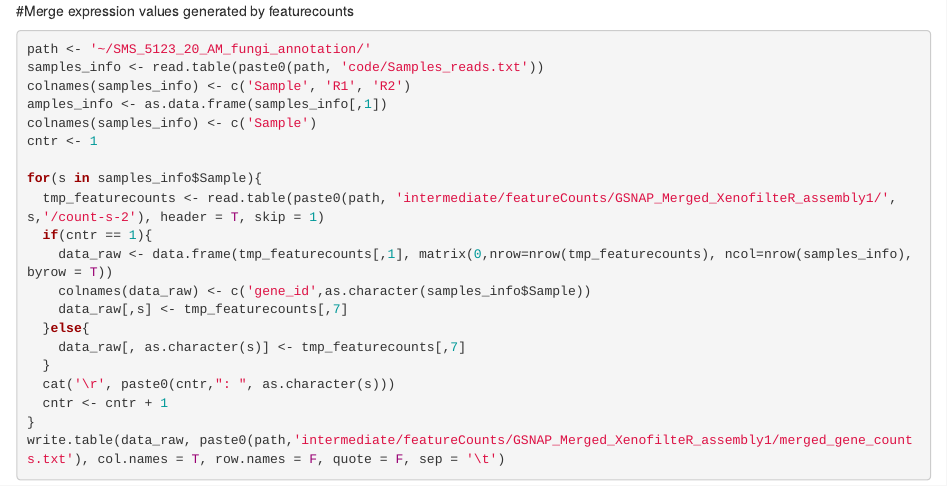
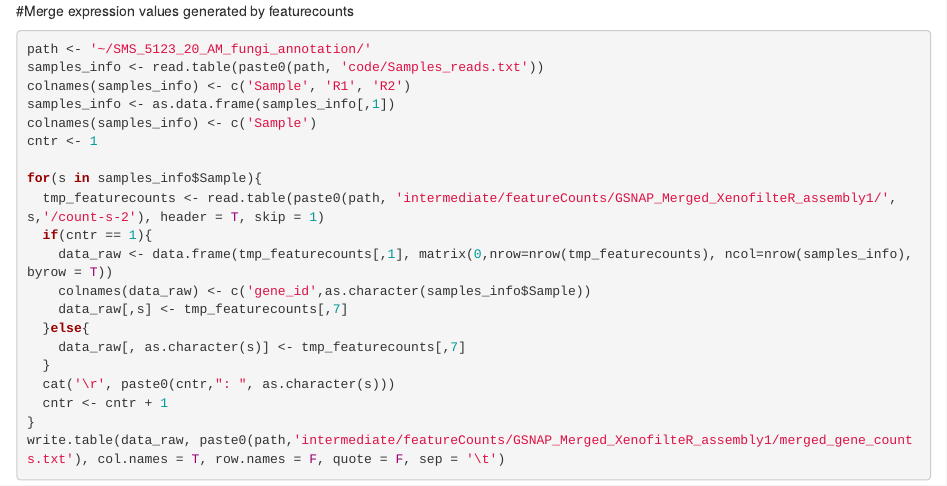
Before and after one commit to nimarafati/Pipelines, an R Markdown document (Util/featurecounts.Rmd): the page in a window 1100 px wide, from its top. Rendered offline with R 4.5, knitr and Pandoc, with nearby package versions.

Commit message:
Update featurecounts.Rmd

```diff
--- a/Util/featurecounts.Rmd
+++ b/Util/featurecounts.Rmd
@@ -3,7 +3,7 @@
 path <- '~/SMS_5123_20_AM_fungi_annotation/'
 samples_info <- read.table(paste0(path, 'code/Samples_reads.txt'))
 colnames(samples_info) <- c('Sample', 'R1', 'R2')
-amples_info <- as.data.frame(samples_info[,1])
+samples_info <- as.data.frame(samples_info[,1])
 colnames(samples_info) <- c('Sample')
 cntr <- 1
 
```
